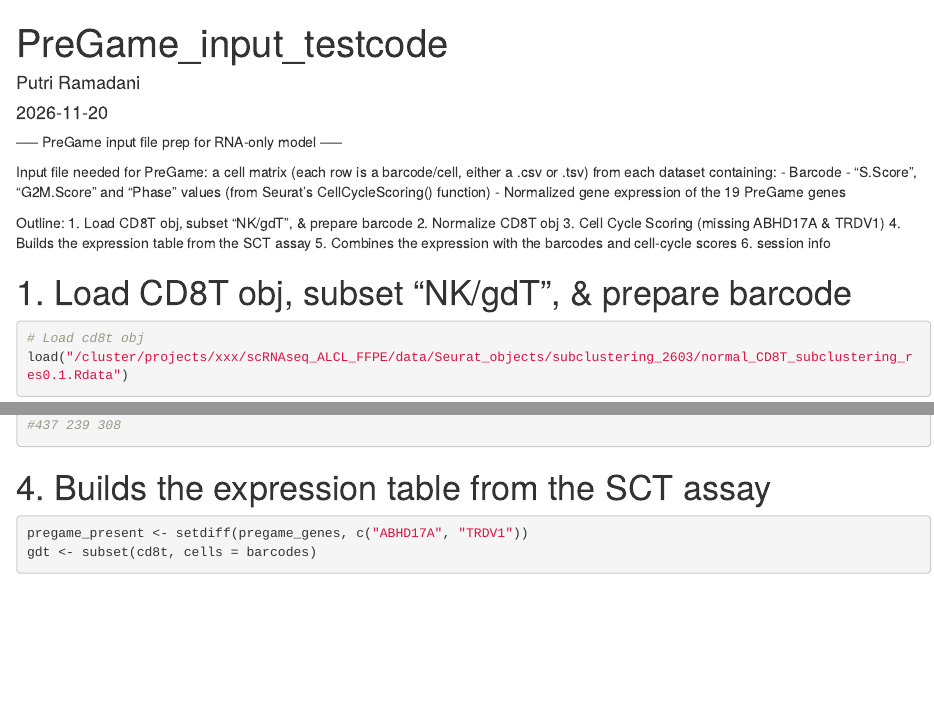
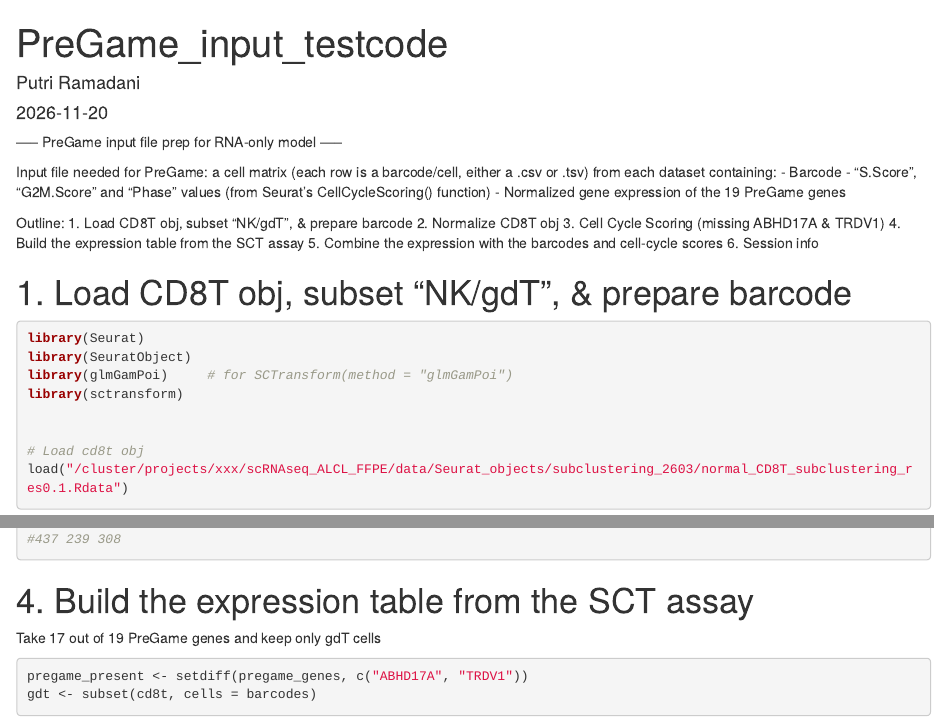
Before and after one commit to AokiLabUHN-org/PreGame, an R Markdown document (PreGame_input_testcode.Rmd): the page in a window 1100 px wide, from its top, and a second part further down, joined at a grey line. Rendered offline with R 4.5, knitr and Pandoc, with nearby package versions; some code elsewhere in the file could not run offline; common packages that the code uses without loading them are loaded.

Commit message:
Added necessary libraries to load

````diff
--- a/PreGame_input_testcode.Rmd
+++ b/PreGame_input_testcode.Rmd
@@ -18,13 +18,19 @@ Outline:
 1. Load CD8T obj, subset "NK/gdT", & prepare barcode
 2. Normalize CD8T obj
 3. Cell Cycle Scoring (missing ABHD17A & TRDV1)
-4. Builds the expression table from the SCT assay
-5. Combines the expression with the barcodes and cell-cycle scores
-6. session info
+4. Build the expression table from the SCT assay
+5. Combine the expression with the barcodes and cell-cycle scores
+6. Session info
 
 
 # 1. Load CD8T obj, subset "NK/gdT", & prepare barcode
 ```{r}
+library(Seurat)
+library(SeuratObject)
+library(glmGamPoi)     # for SCTransform(method = "glmGamPoi")
+library(sctransform)
+
+
 # Load cd8t obj
 load("/cluster/projects/xxx/scRNAseq_ALCL_FFPE/data/Seurat_objects/subclustering_2603/normal_CD8T_subclustering_res0.1.Rdata")
 
@@ -138,11 +141,11 @@ head(cc)
 table(cc$Phase)
 # G1 G2M   S
 #437 239 308
-
 ```
 
 
-# 4. Builds the expression table from the SCT assay
+# 4. Build the expression table from the SCT assay
+Take 17 out of 19 PreGame genes and keep only gdT cells
 ```{r}
 pregame_present <- setdiff(pregame_genes, c("ABHD17A", "TRDV1"))
 gdt <- subset(cd8t, cells = barcodes)
````
Also changed, not shown: PreGame_input_testcode.Rmd (7 more changed lines).
